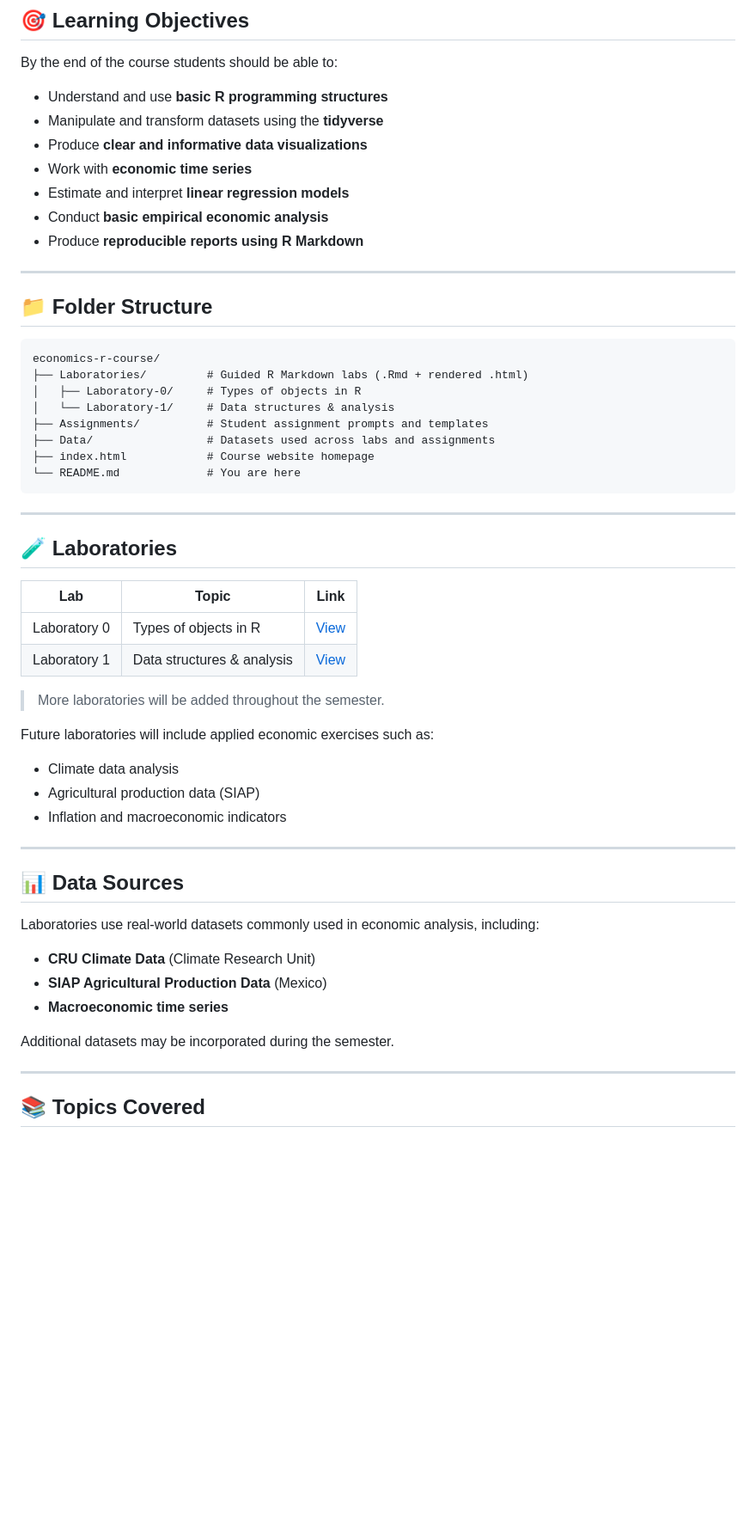
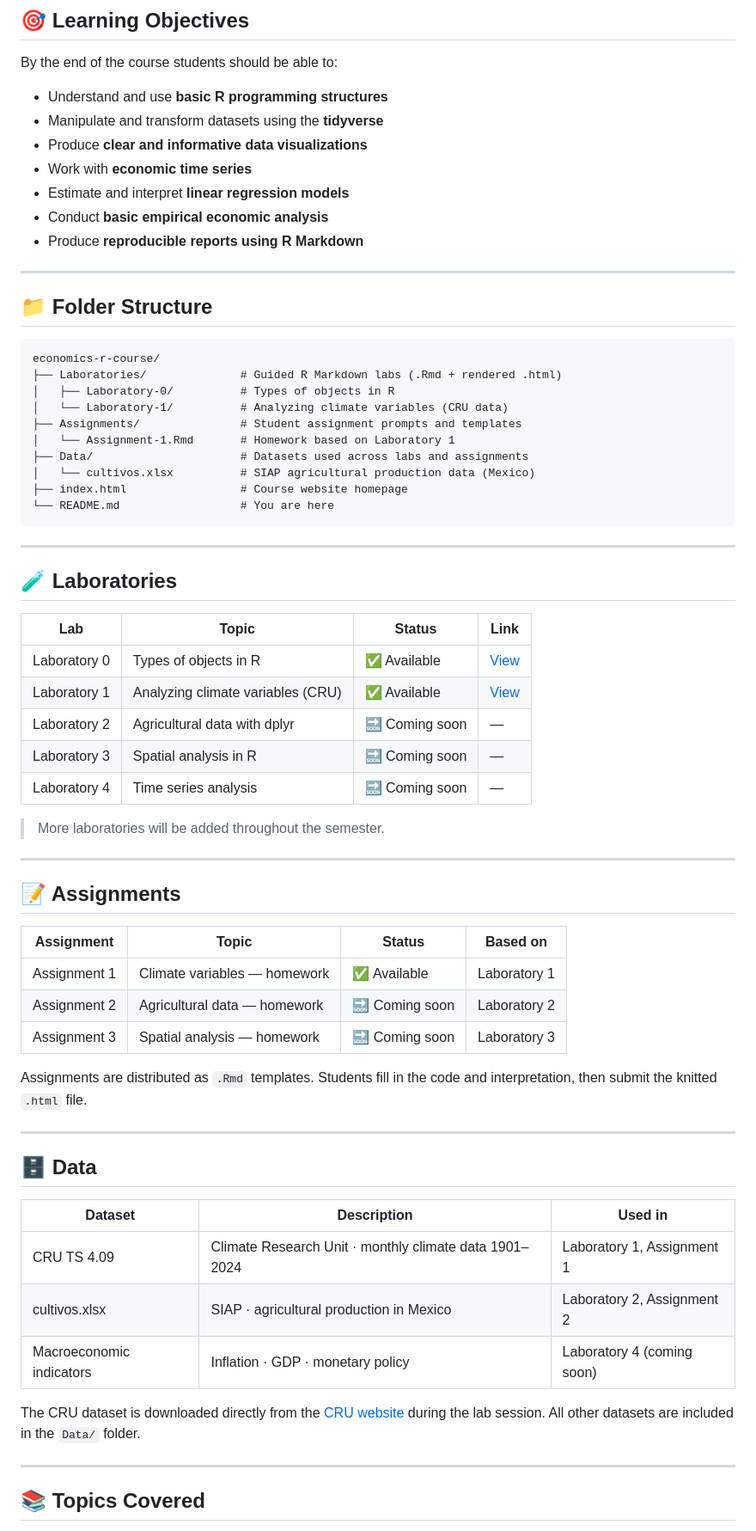
Before and after one commit to araceli-martinez-holguin/economics-r-course, a Markdown page: README.md, the part around one of its changes. Shown at 86% size. Drawn GitHub-style; blank space fills up the shorter version.

Commit message:
Revise course overview, objectives, and labs
Updated course content and structure in README.md

````diff
--- a/README.md
+++ b/README.md
@@ -22,13 +23,13 @@ Laboratories combine programming techniques with **real economic datasets**, all
 
 By the end of the course students should be able to:
 
-* Understand and use **basic R programming structures**
-* Manipulate and transform datasets using the **tidyverse**
-* Produce **clear and informative data visualizations**
-* Work with **economic time series**
-* Estimate and interpret **linear regression models**
-* Conduct **basic empirical economic analysis**
-* Produce **reproducible reports using R Markdown**
+- Understand and use **basic R programming structures**
+- Manipulate and transform datasets using the **tidyverse**
+- Produce **clear and informative data visualizations**
+- Work with **economic time series**
+- Estimate and interpret **linear regression models**
+- Conduct **basic empirical economic analysis**
+- Produce **reproducible reports using R Markdown**
 
 ---
 
@@ -36,43 +37,54 @@ By the end of the course students should be able to:
 
 ```
 economics-r-course/
-├── Laboratories/         # Guided R Markdown labs (.Rmd + rendered .html)
-│   ├── Laboratory-0/     # Types of objects in R
-│   └── Laboratory-1/     # Data structures & analysis
-├── Assignments/          # Student assignment prompts and templates
-├── Data/                 # Datasets used across labs and assignments
-├── index.html            # Course website homepage
-└── README.md             # You are here
+├── Laboratories/              # Guided R Markdown labs (.Rmd + rendered .html)
+│   ├── Laboratory-0/          # Types of objects in R
+│   └── Laboratory-1/          # Analyzing climate variables (CRU data)
+├── Assignments/               # Student assignment prompts and templates
+│   └── Assignment-1.Rmd       # Homework based on Laboratory 1
+├── Data/                      # Datasets used across labs and assignments
+│   └── cultivos.xlsx          # SIAP agricultural production data (Mexico)
+├── index.html                 # Course website homepage
+└── README.md                  # You are here
 ```
 
 ---
 
 ## 🧪 Laboratories
 
-| Lab          | Topic                      | Link                                                                                                              |
-| ------------ | -------------------------- | ----------------------------------------------------------------------------------------------------------------- |
-| Laboratory 0 | Types of objects in R      | [View](https://araceli-martinez-holguin.github.io/economics-r-course/Laboratories/Laboratory-0/Laboratory-0.html) |
-| Laboratory 1 | Data structures & analysis | [View](https://araceli-martinez-holguin.github.io/economics-r-course/Laboratories/Laboratory-1/Laboratory-1.html) |
+| Lab          | Topic                              | Status        | Link |
+|--------------|------------------------------------|---------------|------|
+| Laboratory 0 | Types of objects in R              | ✅ Available  | [View](https://araceli-martinez-holguin.github.io/economics-r-course/Laboratories/Laboratory-0/Laboratory-0.html) |
+| Laboratory 1 | Analyzing climate variables (CRU)  | ✅ Available  | [View](https://araceli-martinez-holguin.github.io/economics-r-course/Laboratories/Laboratory-1/Laboratory-1.html) |
+| Laboratory 2 | Agricultural data with dplyr       | 🔜 Coming soon | — |
+| Laboratory 3 | Spatial analysis in R              | 🔜 Coming soon | — |
+| Laboratory 4 | Time series analysis               | 🔜 Coming soon | — |
 
 > More laboratories will be added throughout the semester.
 
-Future laboratories will include applied economic exercises such as:
+---
 
-* Climate data analysis
-* Agricultural production data (SIAP)
-* Inflation and macroeconomic indicators
+## 📝 Assignments
+
+| Assignment   | Topic                              | Status        | Based on     |
+|--------------|------------------------------------|---------------|--------------|
+| Assignment 1 | Climate variables — homework       | ✅ Available  | Laboratory 1 |
+| Assignment 2 | Agricultural data — homework       | 🔜 Coming soon | Laboratory 2 |
+| Assignment 3 | Spatial analysis — homework        | 🔜 Coming soon | Laboratory 3 |
+
+Assignments are distributed as `.Rmd` templates. Students fill in the code and interpretation, then submit the knitted `.html` file.
 
 ---
 
-## 📊 Data Sources
+## 🗄️ Data
 
-Laboratories use real-world datasets commonly used in economic analysis, including:
+| Dataset         | Description                              | Used in      |
+|-----------------|------------------------------------------|--------------|
+| CRU TS 4.09     | Climate Research Unit · monthly climate data 1901–2024 | Laboratory 1, Assignment 1 |
+| cultivos.xlsx   | SIAP · agricultural production in Mexico | Laboratory 2, Assignment 2 |
+| Macroeconomic indicators | Inflation · GDP · monetary policy | Laboratory 4 (coming soon) |
 
-* **CRU Climate Data** (Climate Research Unit)
-* **SIAP Agricultural Production Data** (Mexico)
-* **Macroeconomic time series**
-
-Additional datasets may be incorporated during the semester.
+The CRU dataset is downloaded directly from the [CRU website](https://crudata.uea.ac.uk/cru/data/hrg/cru_ts_4.09/) during the lab session. All other datasets are included in the `Data/` folder.
 
 ---
 
````
Also changed, not shown: other parts of README.md (+18 -21 lines).
